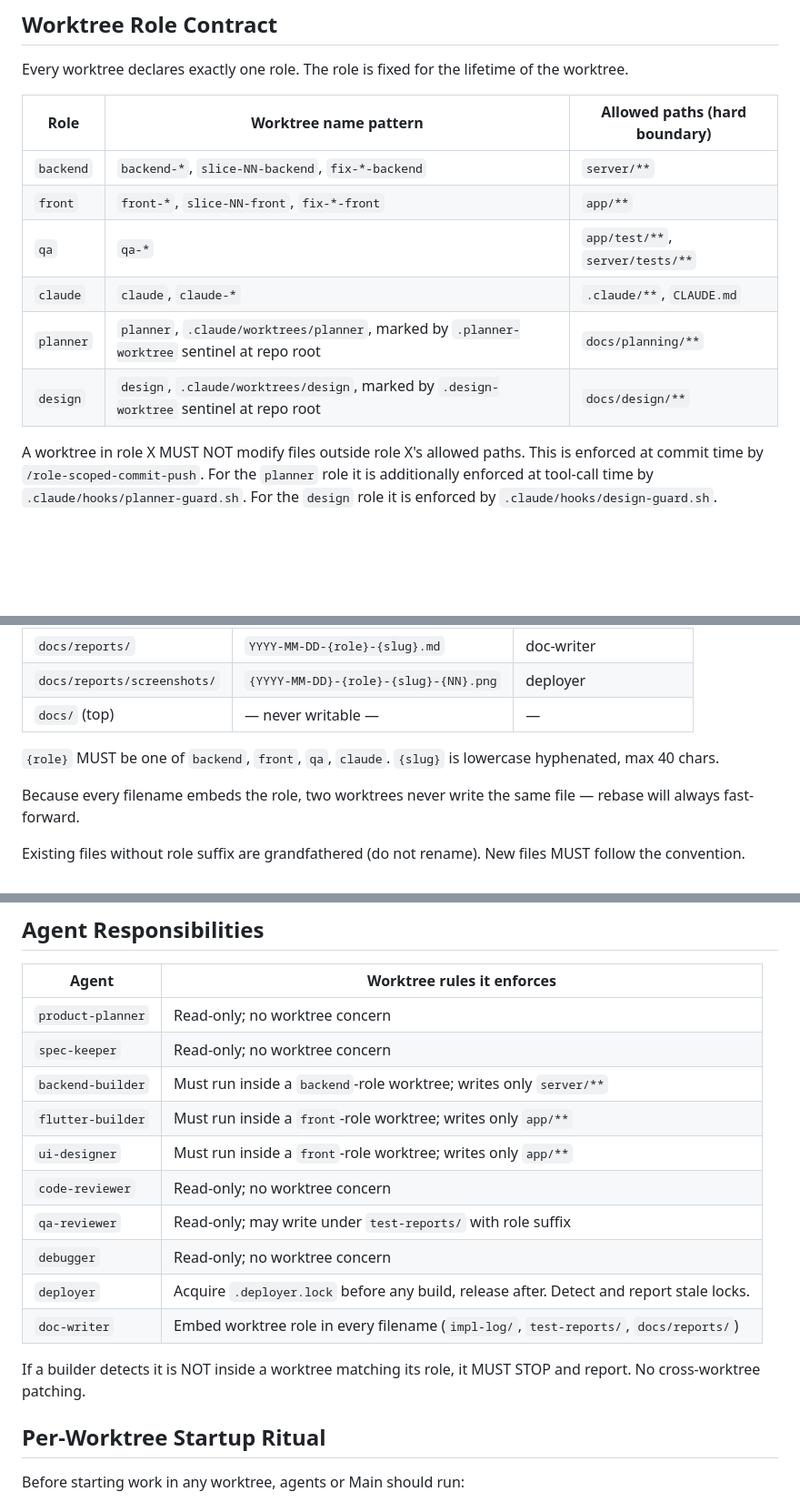
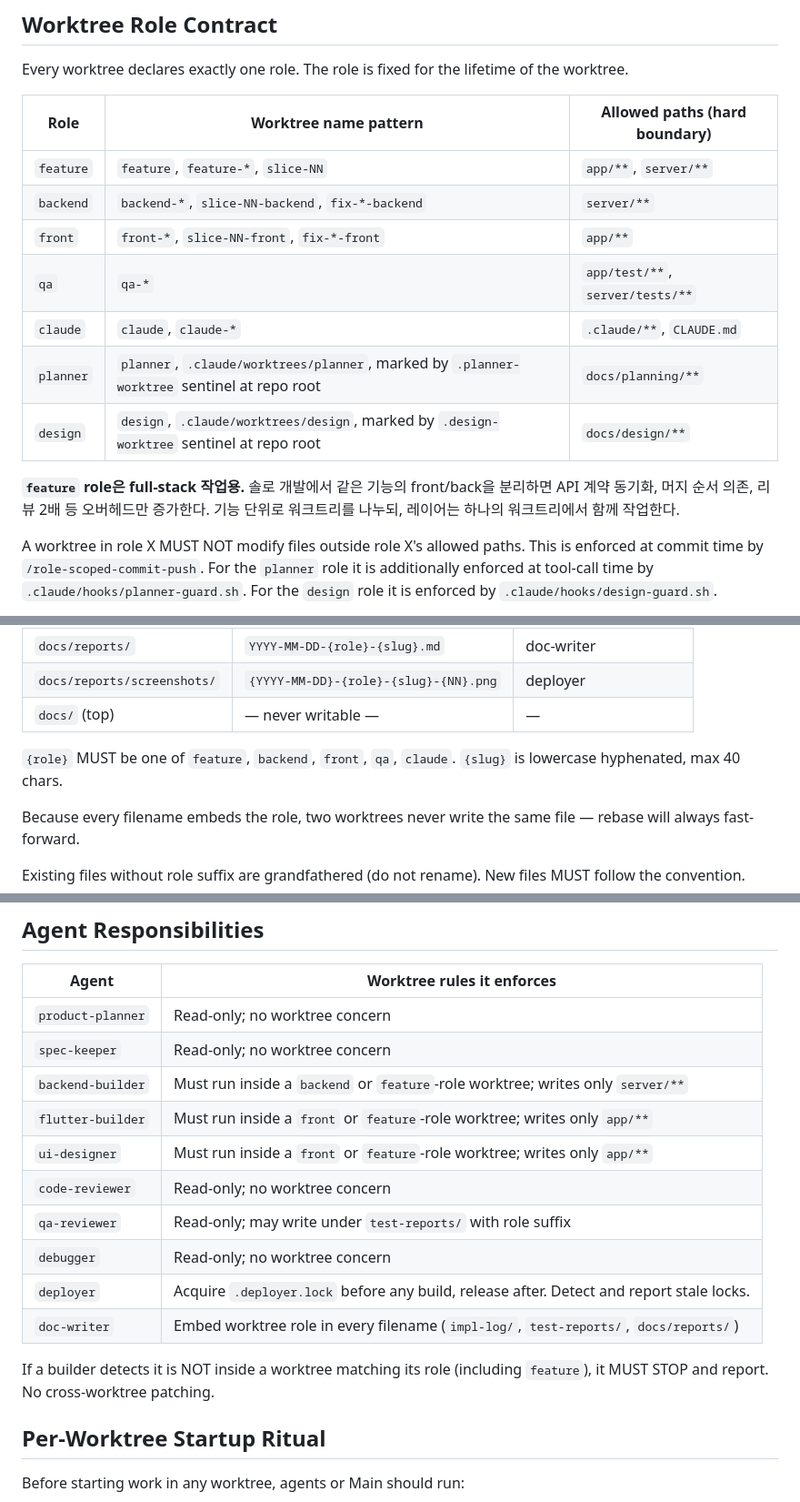
Before and after one commit to moonsangyhu/haeda, a Markdown page: .claude/rules/worktree-parallel.md, 3 parts joined by grey strips. Shown at 91% size. Rendered like a GitHub page; blank space fills up the shorter version.

Commit message:
feat(claude): feature role 추가, full-stack 워크트리 공식화
Co-Authored-By: Claude Opus 4.6 (1M context) <noreply@anthropic.com>

```diff
--- a/.claude/rules/worktree-parallel.md
+++ b/.claude/rules/worktree-parallel.md
@@ -16,12 +16,15 @@ Every worktree declares exactly one role. The role is fixed for the lifetime of
 
 | Role | Worktree name pattern | Allowed paths (hard boundary) |
 |------|----------------------|------------------------------|
+| `feature` | `feature`, `feature-*`, `slice-NN` | `app/**`, `server/**` |
 | `backend` | `backend-*`, `slice-NN-backend`, `fix-*-backend` | `server/**` |
 | `front` | `front-*`, `slice-NN-front`, `fix-*-front` | `app/**` |
 | `qa` | `qa-*` | `app/test/**`, `server/tests/**` |
 | `claude` | `claude`, `claude-*` | `.claude/**`, `CLAUDE.md` |
 | `planner` | `planner`, `.claude/worktrees/planner`, marked by `.planner-worktree` sentinel at repo root | `docs/planning/**` |
 | `design` | `design`, `.claude/worktrees/design`, marked by `.design-worktree` sentinel at repo root | `docs/design/**` |
+
+**`feature` role은 full-stack 작업용.** 솔로 개발에서 같은 기능의 front/back을 분리하면 API 계약 동기화, 머지 순서 의존, 리뷰 2배 등 오버헤드만 증가한다. 기능 단위로 워크트리를 나누되, 레이어는 하나의 워크트리에서 함께 작업한다.
 
 A worktree in role X MUST NOT modify files outside role X's allowed paths. This is enforced at commit time by `/role-scoped-commit-push`. For the `planner` role it is additionally enforced at tool-call time by `.claude/hooks/planner-guard.sh`. For the `design` role it is enforced by `.claude/hooks/design-guard.sh`.
 
@@ -39,7 +42,7 @@ Four directories are writable from any role because they hold cross-cutting reco
 | `docs/reports/screenshots/` | `{YYYY-MM-DD}-{role}-{slug}-{NN}.png` | deployer |
 | `docs/` (top) | — never writable — | — |
 
-`{role}` MUST be one of `backend`, `front`, `qa`, `claude`.
+`{role}` MUST be one of `feature`, `backend`, `front`, `qa`, `claude`.
 `{slug}` is lowercase hyphenated, max 40 chars.
 
 Because every filename embeds the role, two worktrees never write the same file — rebase will always fast-forward.
@@ -192,16 +195,16 @@ Consequence: parallel worktrees share a single docker compose stack. Last-deploy
 |-------|---------------------------|
 | `product-planner` | Read-only; no worktree concern |
 | `spec-keeper` | Read-only; no worktree concern |
-| `backend-builder` | Must run inside a `backend`-role worktree; writes only `server/**` |
-| `flutter-builder` | Must run inside a `front`-role worktree; writes only `app/**` |
-| `ui-designer` | Must run inside a `front`-role worktree; writes only `app/**` |
+| `backend-builder` | Must run inside a `backend` or `feature`-role worktree; writes only `server/**` |
+| `flutter-builder` | Must run inside a `front` or `feature`-role worktree; writes only `app/**` |
+| `ui-designer` | Must run inside a `front` or `feature`-role worktree; writes only `app/**` |
 | `code-reviewer` | Read-only; no worktree concern |
 | `qa-reviewer` | Read-only; may write under `test-reports/` with role suffix |
 | `debugger` | Read-only; no worktree concern |
 | `deployer` | Acquire `.deployer.lock` before any build, release after. Detect and report stale locks. |
 | `doc-writer` | Embed worktree role in every filename (`impl-log/`, `test-reports/`, `docs/reports/`) |
 
-If a builder detects it is NOT inside a worktree matching its role, it MUST STOP and report. No cross-worktree patching.
+If a builder detects it is NOT inside a worktree matching its role (including `feature`), it MUST STOP and report. No cross-worktree patching.
 
 ## Per-Worktree Startup Ritual
 
```
Also changed, not shown: .claude/rules/agents.md (+1 -1 lines), docs/reports/2026-04-19-claude-feature-role-addition.md (added, +43 -0 lines).
